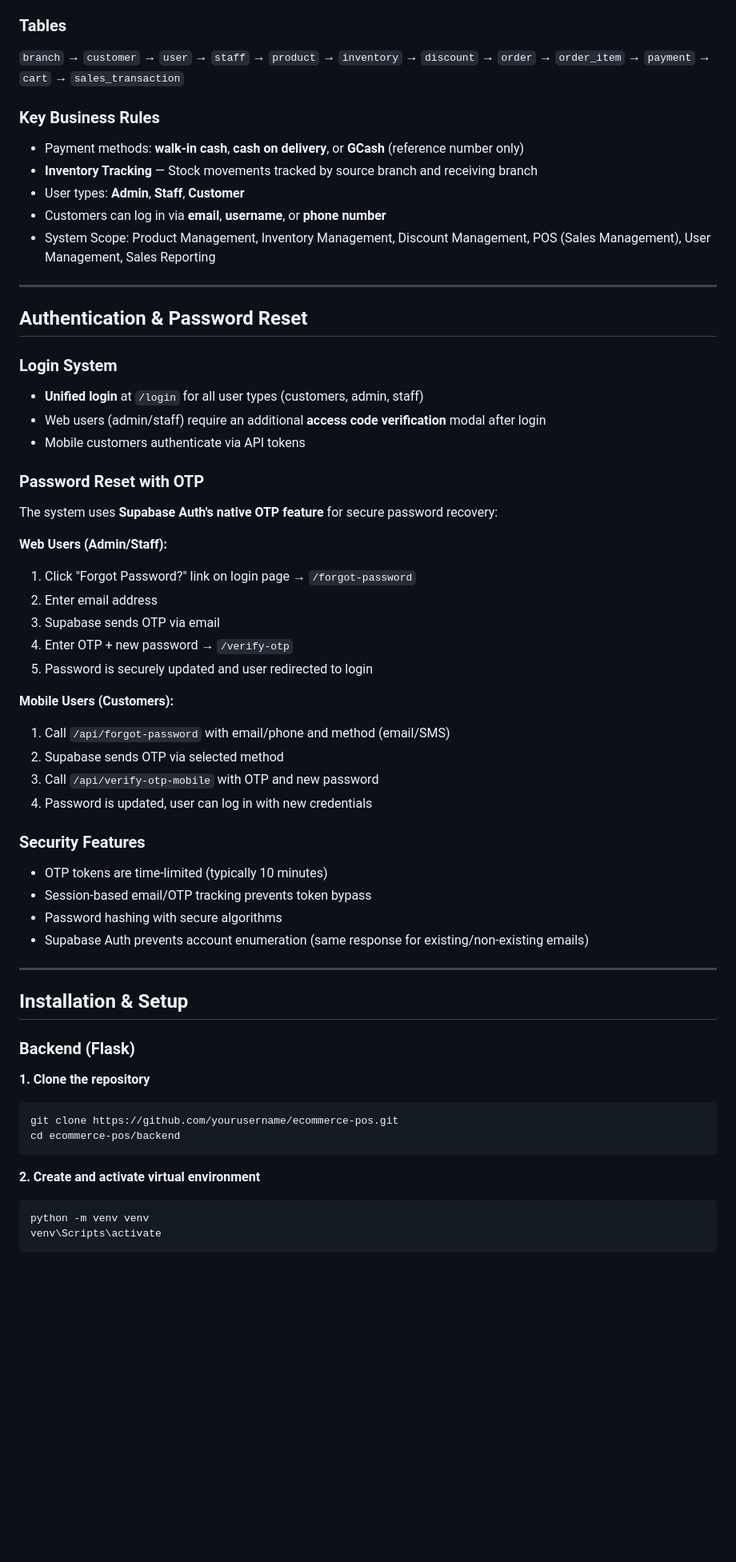
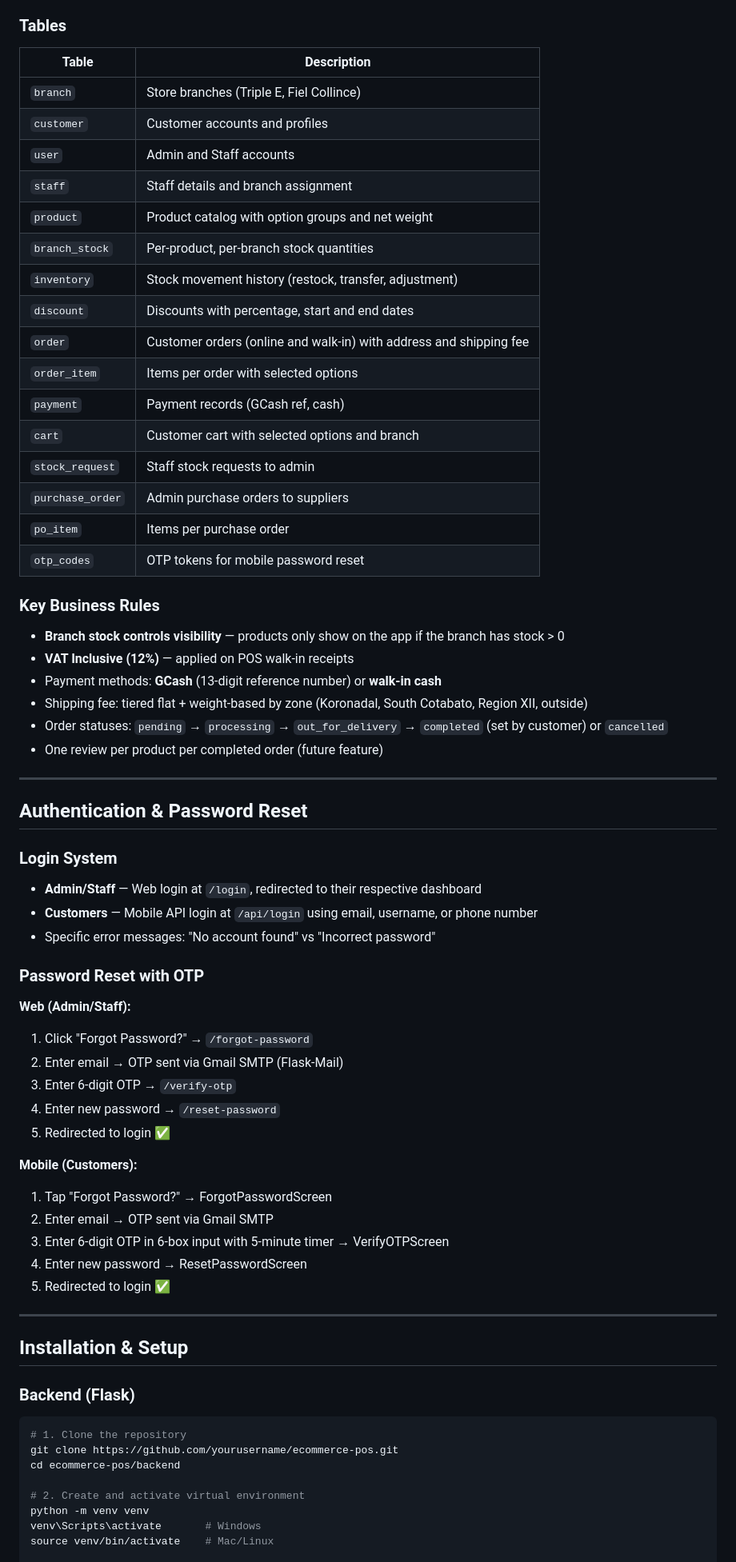
Before and after one commit to 7ckingSven/ecommerce-pos, a Markdown page: README.md, the part around one of its changes. Shown at 80% size. Drawn GitHub-style; blank space fills up the shorter version.

````diff
--- a/README.md
+++ b/README.md
@@ -204,44 +196,57 @@ This project uses **Supabase (PostgreSQL)** with **12 tables** and Row Level Sec
 
 ### Tables
-`branch` → `customer` → `user` → `staff` → `product` → `inventory` → `discount` → `order` → `order_item` → `payment` → `cart` → `sales_transaction`
+
+| Table | Description |
+|---|---|
+| `branch` | Store branches (Triple E, Fiel Collince) |
+| `customer` | Customer accounts and profiles |
+| `user` | Admin and Staff accounts |
+| `staff` | Staff details and branch assignment |
+| `product` | Product catalog with option groups and net weight |
+| `branch_stock` | Per-product, per-branch stock quantities |
+| `inventory` | Stock movement history (restock, transfer, adjustment) |
+| `discount` | Discounts with percentage, start and end dates |
+| `order` | Customer orders (online and walk-in) with address and shipping fee |
+| `order_item` | Items per order with selected options |
+| `payment` | Payment records (GCash ref, cash) |
+| `cart` | Customer cart with selected options and branch |
+| `stock_request` | Staff stock requests to admin |
+| `purchase_order` | Admin purchase orders to suppliers |
+| `po_item` | Items per purchase order |
+| `otp_codes` | OTP tokens for mobile password reset |
 
 ### Key Business Rules
-- Payment methods: **walk-in cash**, **cash on delivery**, or **GCash** (reference number only)
-- **Inventory Tracking** — Stock movements tracked by source branch and receiving branch
-- User types: **Admin**, **Staff**, **Customer**
-- Customers can log in via **email**, **username**, or **phone number**
-- System Scope: Product Management, Inventory Management, Discount Management, POS (Sales Management), User Management, Sales Reporting
+- **Branch stock controls visibility** — products only show on the app if the branch has stock > 0
+- **VAT Inclusive (12%)** — applied on POS walk-in receipts
+- Payment methods: **GCash** (13-digit reference number) or **walk-in cash**
+- Shipping fee: tiered flat + weight-based by zone (Koronadal, South Cotabato, Region XII, outside)
+- Order statuses: `pending` → `processing` → `out_for_delivery` → `completed` (set by customer) or `cancelled`
+- One review per product per completed order (future feature)
 
 ---
 
 ## Authentication & Password Reset
 
 ### Login System
-- **Unified login** at `/login` for all user types (customers, admin, staff)
-- Web users (admin/staff) require an additional **access code verification** modal after login
-- Mobile customers authenticate via API tokens
+- **Admin/Staff** — Web login at `/login`, redirected to their respective dashboard
+- **Customers** — Mobile API login at `/api/login` using email, username, or phone number
+- Specific error messages: "No account found" vs "Incorrect password"
 
 ### Password Reset with OTP
-The system uses **Supabase Auth's native OTP feature** for secure password recovery:
 
-**Web Users (Admin/Staff):**
-1. Click "Forgot Password?" link on login page → `/forgot-password`
-2. Enter email address
-3. Supabase sends OTP via email
-4. Enter OTP + new password → `/verify-otp`
-5. Password is securely updated and user redirected to login
+**Web (Admin/Staff):**
+1. Click "Forgot Password?" → `/forgot-password`
+2. Enter email → OTP sent via Gmail SMTP (Flask-Mail)
+3. Enter 6-digit OTP → `/verify-otp`
+4. Enter new password → `/reset-password`
+5. Redirected to login ✅
 
-**Mobile Users (Customers):**
-1. Call `/api/forgot-password` with email/phone and method (email/SMS)
-2. Supabase sends OTP via selected method
-3. Call `/api/verify-otp-mobile` with OTP and new password
-4. Password is updated, user can log in with new credentials
-
-### Security Features
-- OTP tokens are time-limited (typically 10 minutes)
-- Session-based email/OTP tracking prevents token bypass
-- Password hashing with secure algorithms
-- Supabase Auth prevents account enumeration (same response for existing/non-existing emails)
+**Mobile (Customers):**
+1. Tap "Forgot Password?" → ForgotPasswordScreen
+2. Enter email → OTP sent via Gmail SMTP
+3. Enter 6-digit OTP in 6-box input with 5-minute timer → VerifyOTPScreen
+4. Enter new password → ResetPasswordScreen
+5. Redirected to login ✅
 
 ---
 
@@ -249,15 +254,13 @@ The system uses **Supabase Auth's native OTP feature** for secure password recov
 
 ### Backend (Flask)
 
-**1. Clone the repository**
 ```bash
+# 1. Clone the repository
 git clone https://github.com/yourusername/ecommerce-pos.git
 cd ecommerce-pos/backend
-```
 
-**2. Create and activate virtual environment**
-```bash
+# 2. Create and activate virtual environment
 python -m venv venv
-venv\Scripts\activate
-```
+venv\Scripts\activate       # Windows
+source venv/bin/activate    # Mac/Linux
 
````
Also changed, not shown: other parts of README.md (+123 -143 lines).
